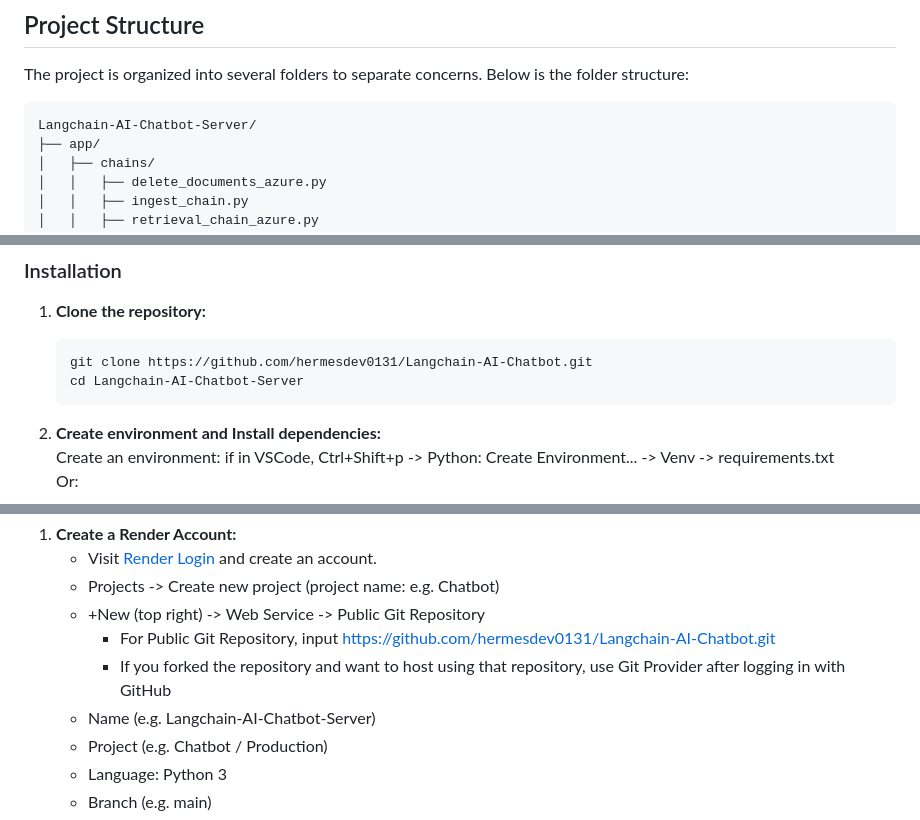
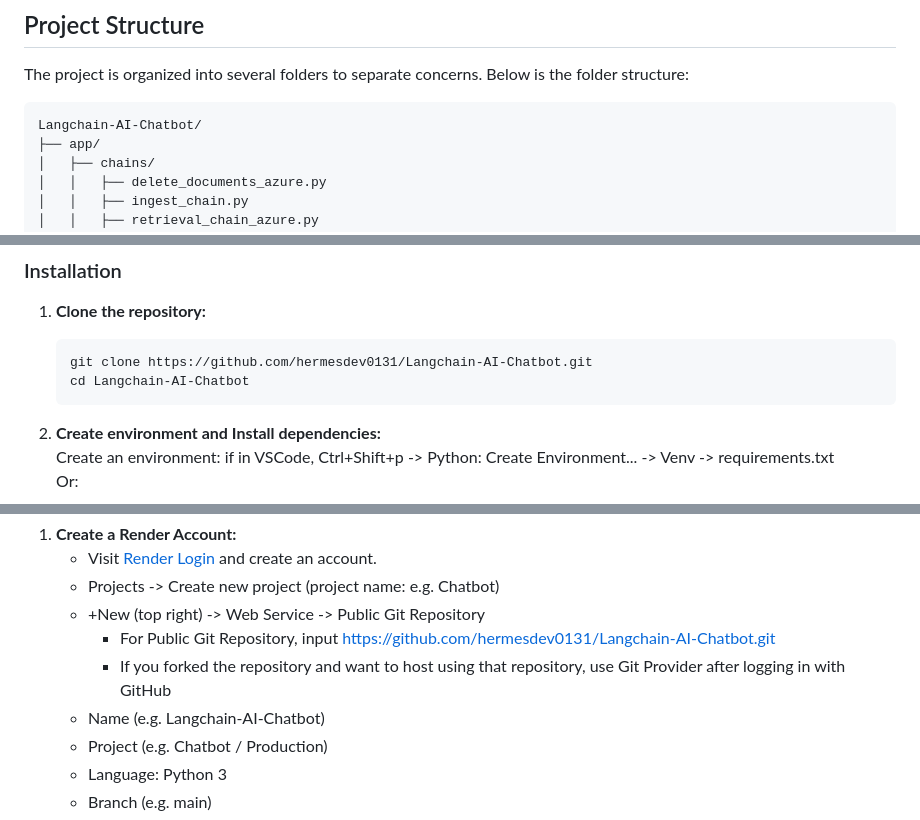
Before and after one commit to hermesdev0131/Langchain-AI-Chatbot, a Markdown page: README.md, 3 parts joined by grey strips. Rendered like a GitHub page.

Commit message:
fix some issues

````diff
--- a/README.md
+++ b/README.md
@@ -118,7 +118,7 @@ sequenceDiagram
 The project is organized into several folders to separate concerns. Below is the folder structure:
 
 ```
-Langchain-AI-Chatbot-Server/
+Langchain-AI-Chatbot/
 ├── app/
 │   ├── chains/
 │   │   ├── delete_documents_azure.py
@@ -199,7 +199,7 @@ Langchain-AI-Chatbot-Server/
 
    ```bash
    git clone https://github.com/hermesdev0131/Langchain-AI-Chatbot.git
-   cd Langchain-AI-Chatbot-Server
+   cd Langchain-AI-Chatbot
    ```
 
 2. **Create environment and Install dependencies:**
@@ -494,7 +494,7 @@ Render is used for deploying and hosting parts of the application.
    - +New (top right) -> Web Service -> Public Git Repository
      - For Public Git Repository, input https://github.com/hermesdev0131/Langchain-AI-Chatbot.git
      - If you forked the repository and want to host using that repository, use Git Provider after logging in with GitHub
-   - Name (e.g. Langchain-AI-Chatbot-Server)
+   - Name (e.g. Langchain-AI-Chatbot)
    - Project (e.g. Chatbot / Production)
    - Language: Python 3
    - Branch (e.g. main)
````
